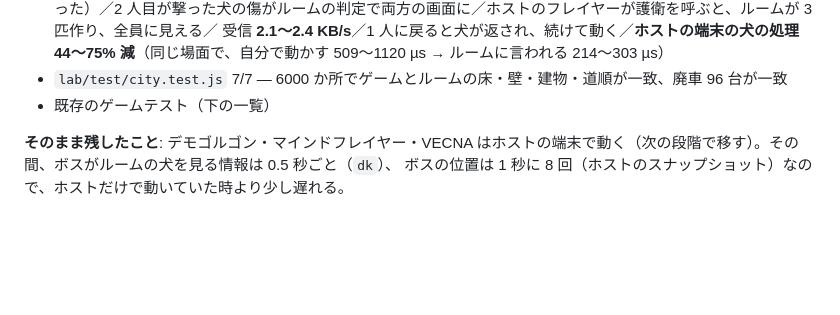
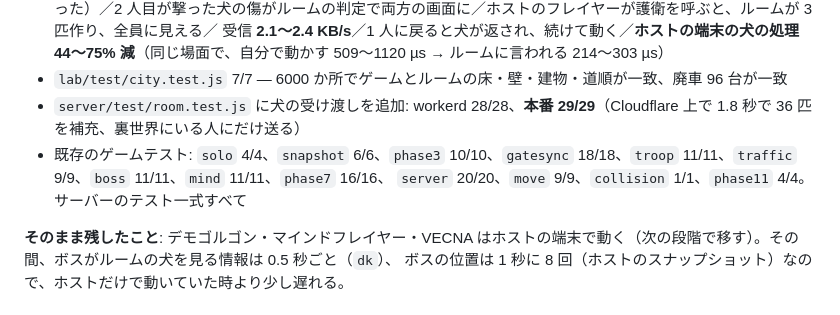
Before and after one commit to lunex773-lab/ge-mu, a Markdown page: SERVER_MIGRATION_ANALYSIS.md, the part around the change. GitHub-like rendering; blank space fills up the shorter version.

Commit message:
Log the dogs' test results, and the live site's
Co-Authored-By: Claude Opus 5.5 <noreply@anthropic.com>
Claude-Session: https://claude.ai/code/session_01KUb5tNdGFCHBRSn8GSKReN

```diff
--- a/SERVER_MIGRATION_ANALYSIS.md
+++ b/SERVER_MIGRATION_ANALYSIS.md
@@ -639,7 +639,9 @@
   **2 人目も噛まれる**（今までは噛まれなかった）／2 人目が撃った犬の傷がルームの判定で両方の画面に／ホストのフレイヤーが護衛を呼ぶと、ルームが 3 匹作り、全員に見える／
   受信 **2.1〜2.4 KB/s**／1 人に戻ると犬が返され、続けて動く／**ホストの端末の犬の処理 44〜75% 減**（同じ場面で、自分で動かす 509〜1120 µs → ルームに言われる 214〜303 µs）
 - `lab/test/city.test.js` 7/7 — 6000 か所でゲームとルームの床・壁・建物・道順が一致、廃車 96 台が一致
-- 既存のゲームテスト（下の一覧）
+- `server/test/room.test.js` に犬の受け渡しを追加: workerd 28/28、**本番 29/29**（Cloudflare 上で 1.8 秒で 36 匹を補充、裏世界にいる人にだけ送る）
+- 既存のゲームテスト: `solo` 4/4、`snapshot` 6/6、`phase3` 10/10、`gatesync` 18/18、`troop` 11/11、`traffic` 9/9、`boss` 11/11、`mind` 11/11、`phase7` 16/16、
+  `server` 20/20、`move` 9/9、`collision` 1/1、`phase11` 4/4。サーバーのテスト一式すべて
 
 **そのまま残したこと**: デモゴルゴン・マインドフレイヤー・VECNA はホストの端末で動く（次の段階で移す）。その間、ボスがルームの犬を見る情報は 0.5 秒ごと（`dk`）、
 ボスの位置は 1 秒に 8 回（ホストのスナップショット）なので、ホストだけで動いていた時より少し遅れる。
```
